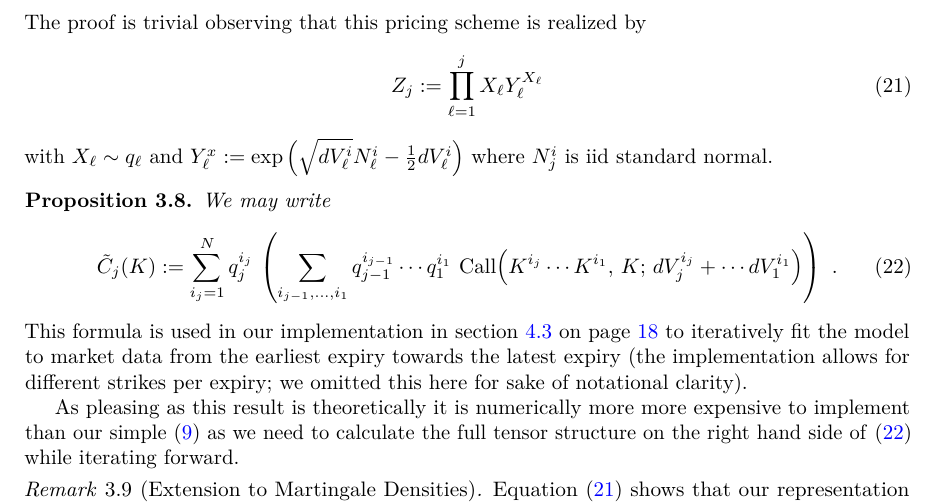
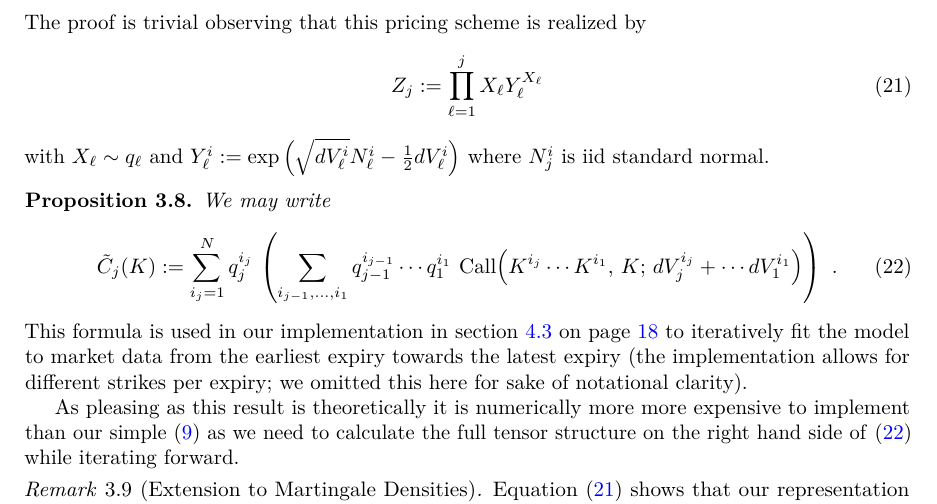
Before and after one commit to openquantai/sanos, a LaTeX paper (sanos.tex): part of page 15 of 22, cut so that both start at the same text. Compiled offline with pdfLaTeX.

Commit message:
Updates from Overleaf

```diff
--- a/sanos.tex
+++ b/sanos.tex
@@ -1287,7 +1287,7 @@ is realized by
     Z_j := \prod_{\ell=1}^j X_\ell Y_\ell^{X_\ell}
 \end{equation}
 with $X_\ell\sim q_\ell$
-and $Y_\ell^x := \exp\left( \sqrt{ dV_\ell^i } N_\ell^i - \mbox{$\frac12$} dV_\ell^i \right)$
+and $Y_\ell^i := \exp\left( \sqrt{ dV_\ell^i } N_\ell^i - \mbox{$\frac12$} dV_\ell^i \right)$
 where $N_j^i$ is iid standard normal.
 
 
```
